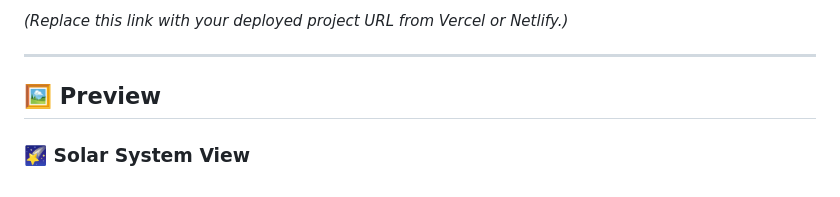
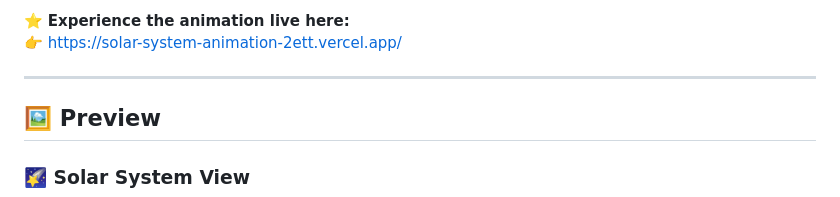
Before and after one commit to Akash-Wakade-7008-alt/Solar-System-Animation, a Markdown page: README.md, the part around one of its changes. Drawn GitHub-style.

```diff
--- a/README.md
+++ b/README.md
@@ -24,7 +24,9 @@ This project reflects strong fundamentals in **CSS animations**, positioning, an
   </a>
 </p>
 
-_(Replace this link with your deployed project URL from Vercel or Netlify.)_
+⭐ **Experience the animation live here:**
+👉 https://solar-system-animation-2ett.vercel.app/
+
 
 ---
 
```
Also changed, not shown: other parts of README.md (+2 -2 lines).
